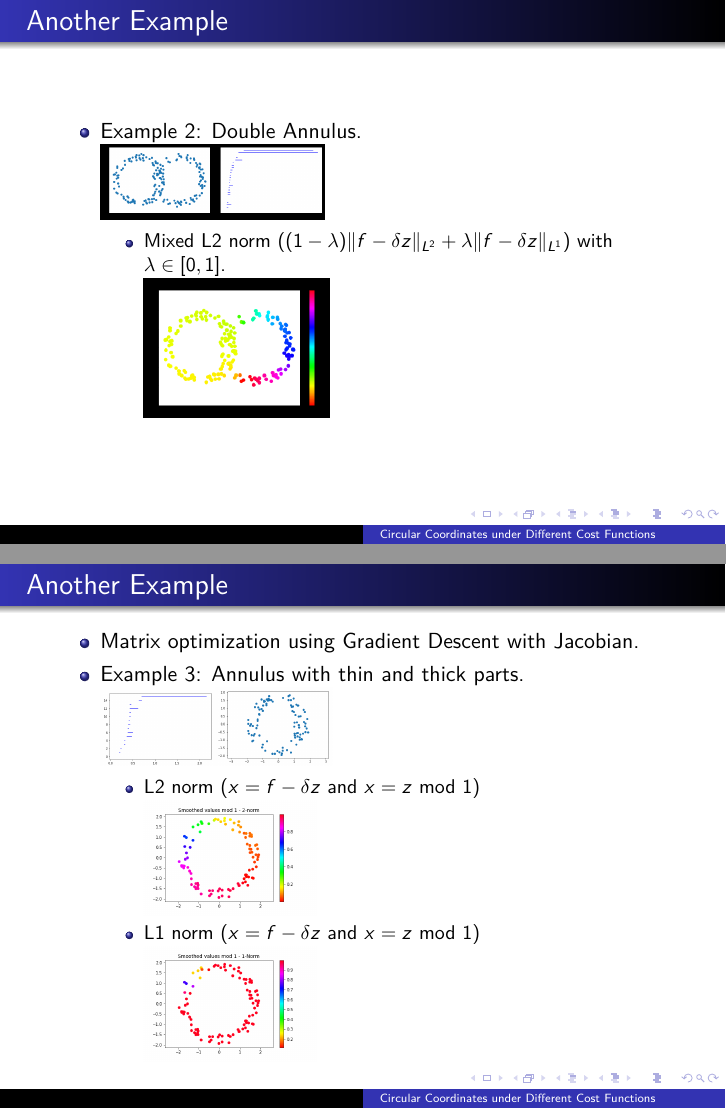
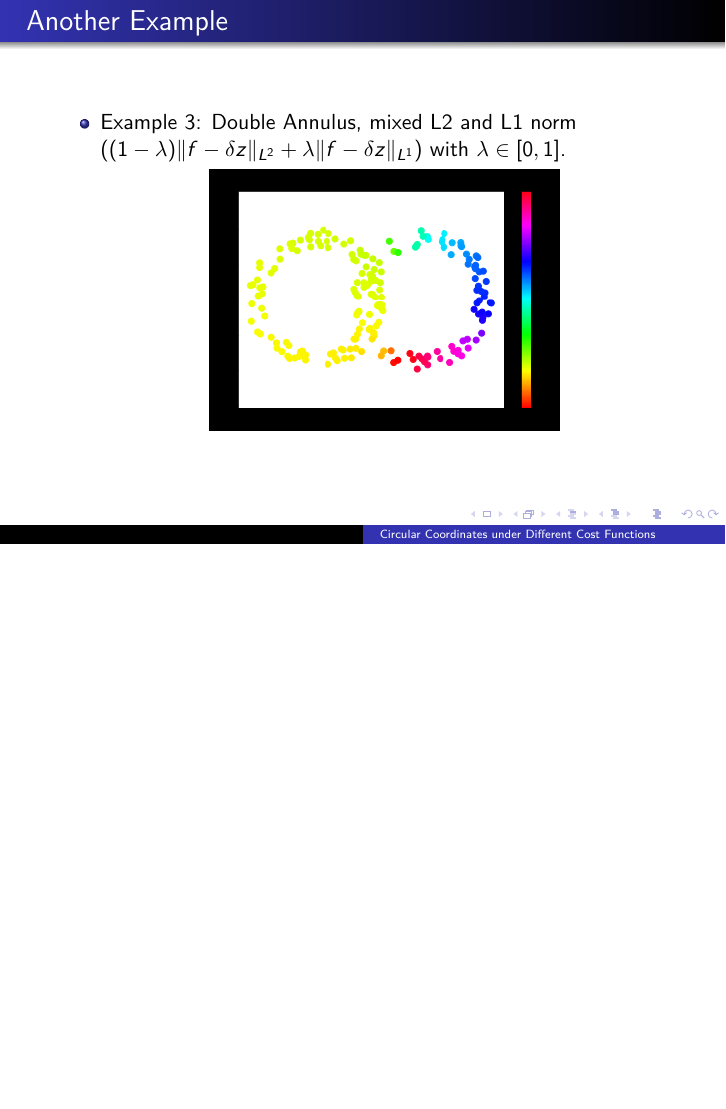
Before and after one commit to michiexile/icerm-tda-2019-08, LaTeX slides (slides/slides_group8.tex): pages 5 and 6 of 6 before the commit and page 6 of 6 after it, the two joined at a grey line, the shorter picture padded with empty space. Compiled offline with pdfLaTeX.

Commit message:
Update slides_group8.tex

```diff
--- a/slides/slides_group8.tex
+++ b/slides/slides_group8.tex
@@ -109,3 +105,0 @@ coordinate} can be found through the optimization problem $\min_{z\in C^{0}(X)}\
-\item L2 norm ($x=f-\delta z$ and $x=z\text{ mod }1$)\\
-\includegraphics[scale=0.2]{pasted4}
-\item L1 norm ($x=f-\delta z$ and $x=z\text{ mod }1$)\\
@@ -116,9 +112,3 @@ coordinate} can be found through the optimization problem $\min_{z\in C^{0}(X)}\
 %
 \begin{frame}{Another Example}
 \begin{itemize}
-\item Example 2: Double Annulus.\\
-\includegraphics[scale=0.2]{pasted8}\includegraphics[scale=0.2]{pasted9}
-\begin{itemize}
-\item Mixed L2 norm ($(1-\lambda)\|f-\delta z\|_{L^{2}}+\lambda\|f-\delta z\|_{L^{1}}$) with $\lambda\in[0,1]$.\\
-\includegraphics[scale=0.35]{pasted10}
-\end{itemize}
@@ -127,18 +121,11 @@ coordinate} can be found through the optimization problem $\min_{z\in C^{0}(X)}\
 
 \begin{frame}{Another Example}
 \begin{itemize}
-	\item Matrix optimization using Gradient Descent with Jacobian.
-	\item Example 3: Annulus with thin and thick parts.\\
-	\includegraphics[scale=0.2]{thin_anulus_barcode}\includegraphics[scale=0.2]{thin_anulus_data}
-\begin{itemize}
-	\item L2 norm ($x=f-\delta z$ and $x=z\text{ mod }1$)\\
-	\includegraphics[scale=0.2]{pasted4}
-	\item L1 norm ($x=f-\delta z$ and $x=z\text{ mod }1$)\\
-	\includegraphics[scale=0.2]{pasted6}\\
-\end{itemize}
-
+\item Example 3: Double Annulus, mixed L2 and L1 norm ($(1-\lambda)\|f-\delta z\|_{L^{2}}+\lambda\|f-\delta z\|_{L^{1}}$) with $\lambda\in[0,1]$.\\
+\begin{center}
+\includegraphics[scale=0.66]{pasted10}
+\end{center}
 \end{itemize}
 \end{frame}
 
-
 \end{document}
```
Also changed, not shown: slides/slides_group8.tex (13 more changed lines).
